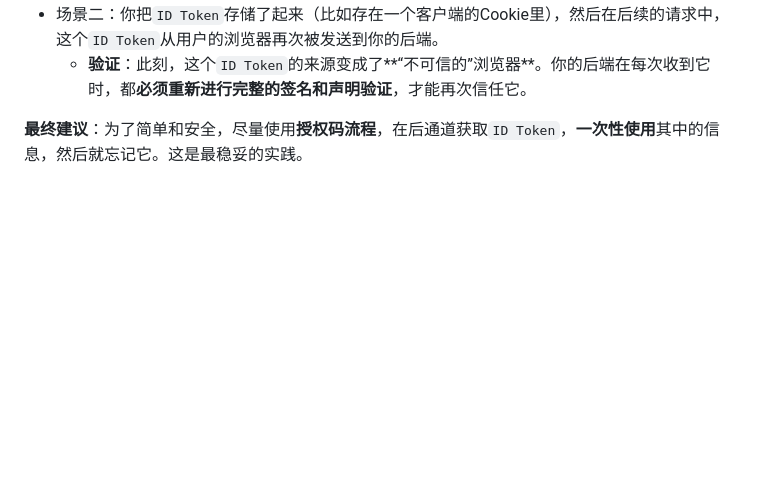
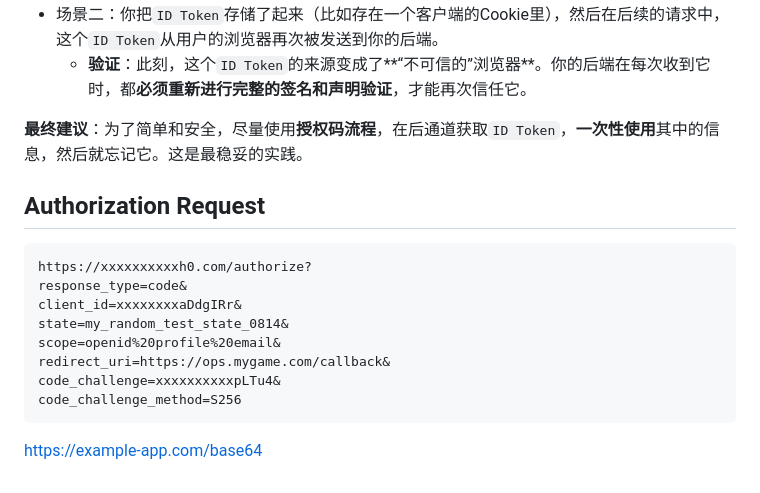
Before and after one commit to ForcemCS/course-OAuth-2.0, a Markdown page: 08- OpenID Connect/Validating and Using an ID Token.md, the part around the change. Drawn GitHub-style; blank space fills up the shorter version.

Commit message:
附带id token的请求示例

````diff
--- a/08- OpenID Connect/Validating and Using an ID Token.md
+++ b/08- OpenID Connect/Validating and Using an ID Token.md
@@ -103,3 +103,18 @@
   - **验证**：此刻，这个`ID Token`的来源变成了**“不可信的”浏览器**。你的后端在每次收到它时，都**必须重新进行完整的签名和声明验证**，才能再次信任它。
 
 **最终建议**：为了简单和安全，尽量使用**授权码流程**，在后通道获取`ID Token`，**一次性使用**其中的信息，然后就忘记它。这是最稳妥的实践。
+
+## Authorization Request
+
+```
+https://xxxxxxxxxxh0.com/authorize?
+response_type=code&
+client_id=xxxxxxxxaDdgIRr&
+state=my_random_test_state_0814&
+scope=openid%20profile%20email&
+redirect_uri=https://ops.mygame.com/callback&
+code_challenge=xxxxxxxxxxpLTu4&
+code_challenge_method=S256
+```
+
+https://example-app.com/base64
````
